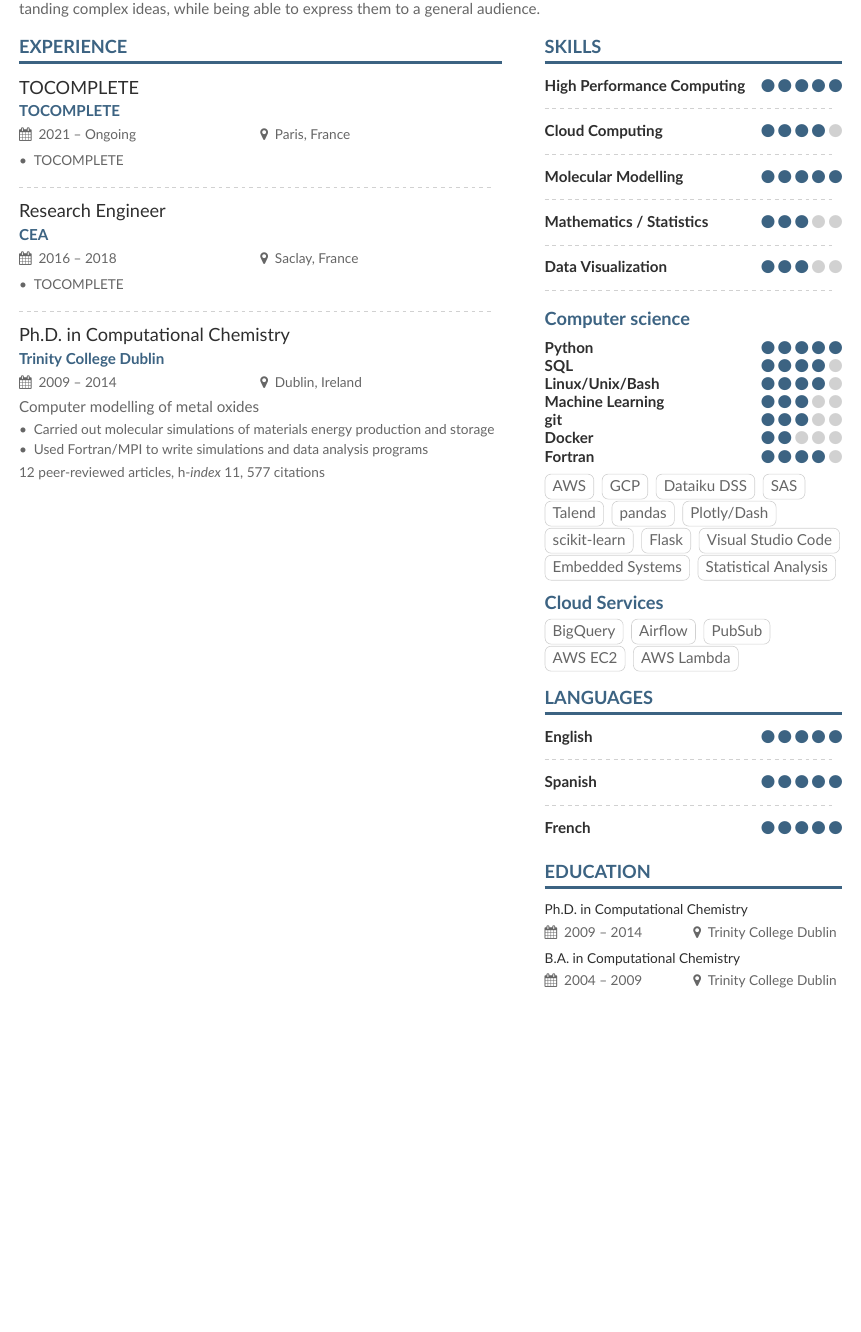
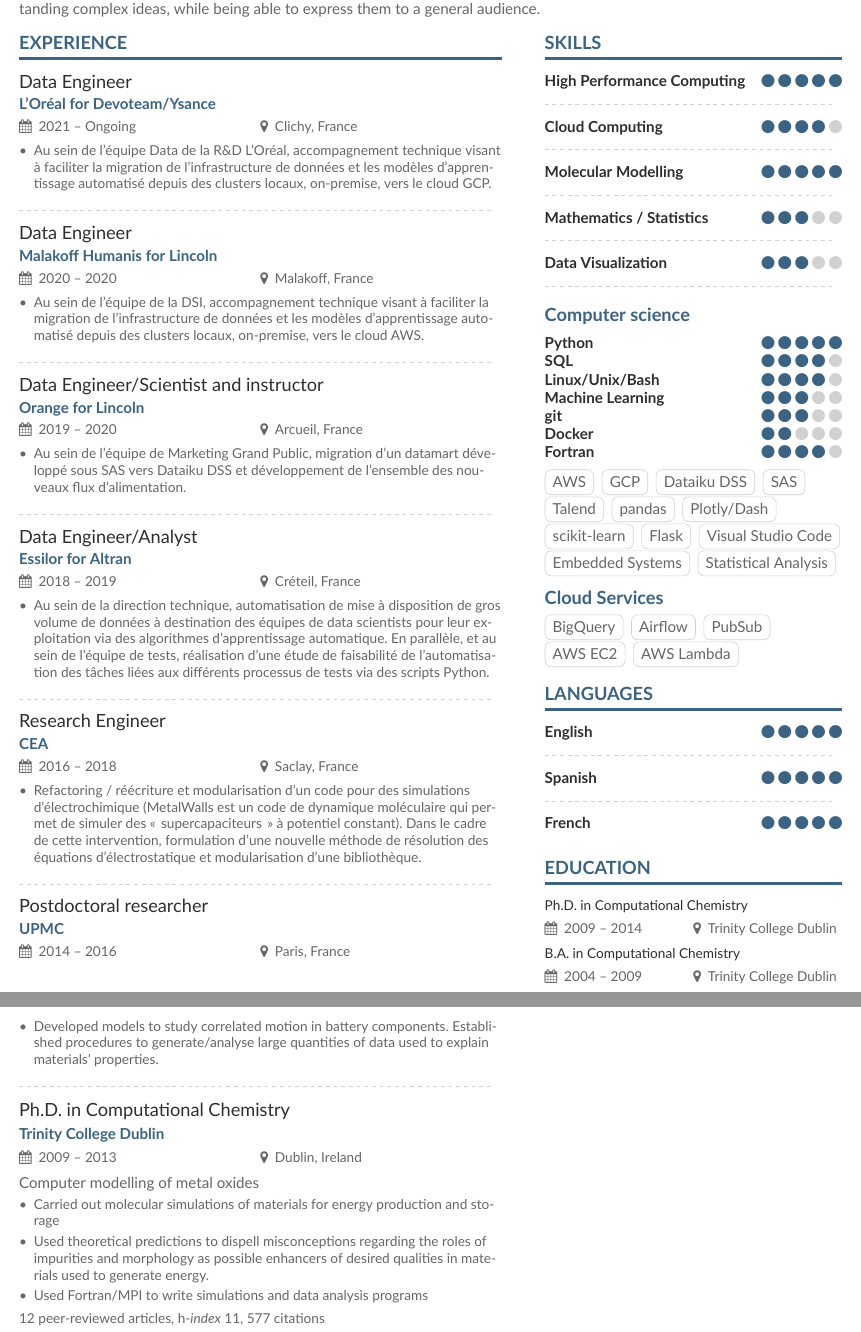
Before and after one commit to gVallverdu/cv, a LaTeX CV (cv-fr-short.tex): part of the page before the commit and two parts of pages 1 and 2 of 2 after it, the two joined at a grey line, cut so that both start at the same text, the shorter picture padded with empty space. Compiled offline with XeLaTeX; a missing font is replaced by an installed copy or a similar font.

Commit message:
Added more details

```diff
--- a/cv-fr-short.tex
+++ b/cv-fr-short.tex
@@ -116,25 +116,75 @@
 % \cvsection{Experience}
 \cvsection[sidebar-fr]{Experience}
 
-\cvevent{TOCOMPLETE}{TOCOMPLETE}{2021 -- Ongoing}{Paris, France}
+\cvevent{Data Engineer}{L'Oréal for Devoteam/Ysance}{2021 -- Ongoing}{Clichy, France}
 \begin{itemize}
-\item TOCOMPLETE
+\item Au sein de l’équipe Data de la R\&D L’Oréal, accompagnement technique visant à faciliter
+la migration de l’infrastructure de données et les modèles d’apprentissage automatisé
+depuis des clusters locaux, on-premise, vers le cloud GCP.
+\end{itemize}
+
+\divider
+
+\cvevent{Data Engineer}{Malakoff Humanis for Lincoln}{2020 -- 2020}{Malakoff, France}
+\begin{itemize}
+\item Au sein de l’équipe de la DSI, accompagnement technique visant à faciliter la migration
+de l’infrastructure de données et les modèles d’apprentissage automatisé depuis des
+clusters locaux, on-premise, vers le cloud AWS.
+\end{itemize}
+
+\divider
+
+\cvevent{Data Engineer/Scientist and instructor}{Orange for Lincoln}{2019 -- 2020}{Arcueil, France}
+\begin{itemize}
+\item Au sein de l’équipe de Marketing Grand Public, migration d’un datamart développé sous
+SAS vers Dataiku DSS et développement de l’ensemble des nouveaux flux d’alimentation.
+\end{itemize}
+
+\divider
+
+\cvevent{Data Engineer/Analyst}{Essilor for Altran}{2018 -- 2019}{Créteil, France}
+\begin{itemize}
+\item Au sein de la direction technique, automatisation de mise à disposition de gros volume de
+données à destination des équipes de data scientists pour leur exploitation via des
+algorithmes d’apprentissage automatique.
+En parallèle, et au sein de l’équipe de tests, réalisation d’une étude de faisabilité de
+l’automatisation des tâches liées aux différents processus de tests via des scripts Python.
 \end{itemize}
 
 \divider
 
 \cvevent{Research Engineer}{CEA}{2016 -- 2018}{Saclay, France}
 \begin{itemize}
-\item TOCOMPLETE
+\item Refactoring / réécriture et modularisation d’un code pour des simulations
+d’électrochimique (MetalWalls est un code de dynamique moléculaire qui permet de
+simuler des « supercapaciteurs » à potentiel constant).
+Dans le cadre de cette intervention, formulation d’une nouvelle méthode de résolution
+des équations d’électrostatique et modularisation d'une bibliothèque.
 \end{itemize}
 
 \divider
 
-\cvevent{Ph.D. in Computational Chemistry}{Trinity College Dublin}{2009 -- 2014}{Dublin, Ireland}
+\cvevent{Postdoctoral researcher}{UPMC}{2014 -- 2016}{Paris, France}
+\begin{itemize}
+\item Developed models to study correlated motion in
+battery components.
+Established procedures to generate/analyse large
+quantities of data used to explain materials'
+properties.
+\end{itemize}
+
+\divider
+
+\cvevent{Ph.D. in Computational Chemistry}{Trinity College Dublin}{2009 -- 2013}{Dublin, Ireland}
 Computer modelling of metal oxides
 \smallskip
 \begin{itemize}
-\item Carried out molecular simulations of materials energy production and storage
+\item Carried out molecular simulations of materials for energy production and storage
+\item Used theoretical predictions to dispell
+misconceptions regarding the roles of impurities
+and morphology as possible enhancers of
+desired qualities in materials used to generate
+energy.
 \item Used Fortran/MPI to write simulations and data analysis programs
 \end{itemize}
 {\small 12 peer-reviewed articles, h-\textit{index} 11, 577 citations}
```
Also changed, not shown: cv-fr-short.pdf.
